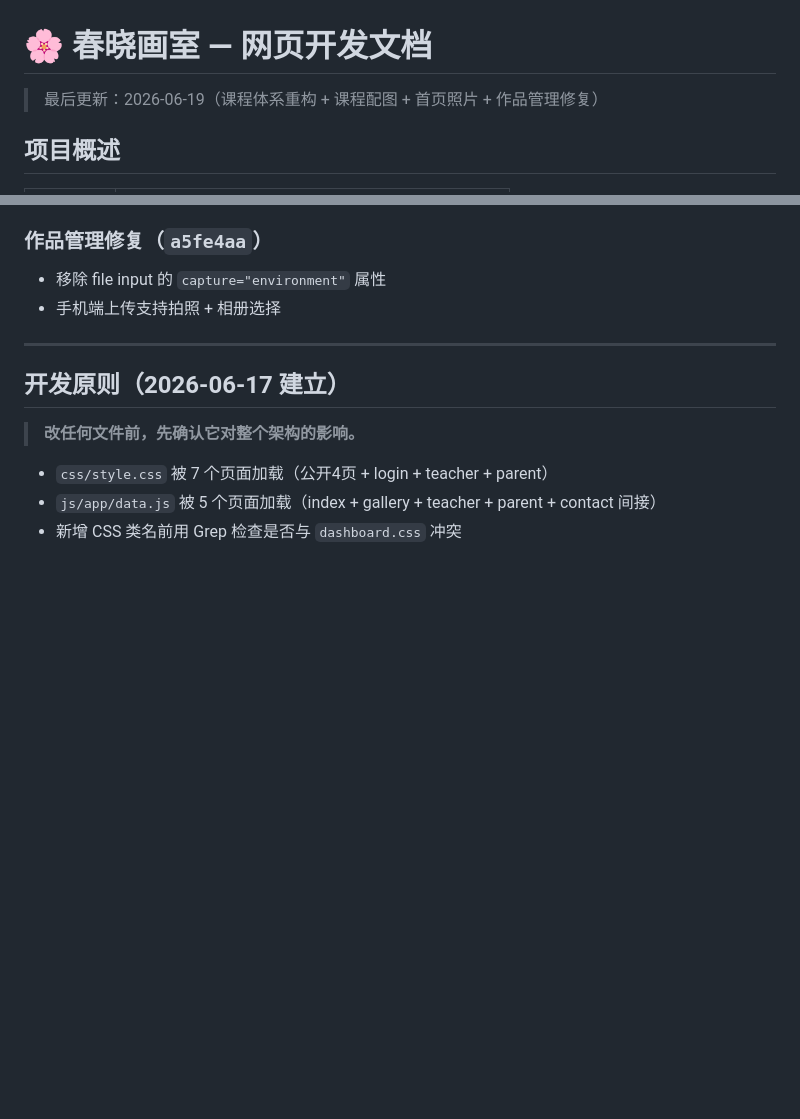
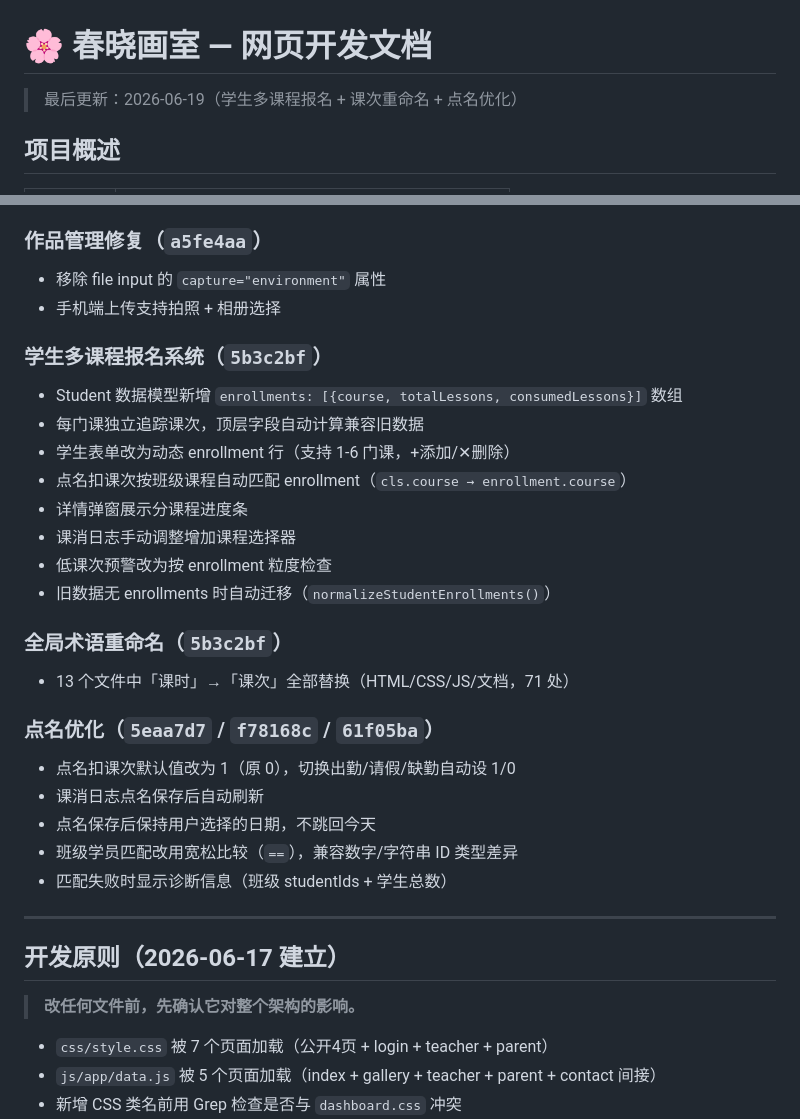
Before and after one commit to Dongfang-jie/chun-xiao, a Markdown page: 开发文档.md, 2 parts joined by grey strips. Drawn GitHub-style; blank space fills up the shorter version.

Commit message:
docs: 记忆备份 + 更新开发文档（多课程报名/课次重命名/点名优化）

```diff
--- a/开发文档.md
+++ b/开发文档.md
@@ -1,6 +1,6 @@
 # 🌸 春晓画室 — 网页开发文档
 
-> 最后更新：2026-06-19（课程体系重构 + 课程配图 + 首页照片 + 作品管理修复）
+> 最后更新：2026-06-19（学生多课程报名 + 课次重命名 + 点名优化）
 
 ## 项目概述
 
@@ -379,6 +379,26 @@ npx tcb fn invoke verify-code --params '{"action":"send","email":"你的邮箱@q
 - 移除 file input 的 `capture="environment"` 属性
 - 手机端上传支持拍照 + 相册选择
 
+### 学生多课程报名系统（`5b3c2bf`）
+- Student 数据模型新增 `enrollments: [{course, totalLessons, consumedLessons}]` 数组
+- 每门课独立追踪课次，顶层字段自动计算兼容旧数据
+- 学生表单改为动态 enrollment 行（支持 1-6 门课，+添加/✕删除）
+- 点名扣课次按班级课程自动匹配 enrollment（`cls.course → enrollment.course`）
+- 详情弹窗展示分课程进度条
+- 课消日志手动调整增加课程选择器
+- 低课次预警改为按 enrollment 粒度检查
+- 旧数据无 enrollments 时自动迁移（`normalizeStudentEnrollments()`）
+
+### 全局术语重命名（`5b3c2bf`）
+- 13 个文件中「课时」→「课次」全部替换（HTML/CSS/JS/文档，71 处）
+
+### 点名优化（`5eaa7d7` / `f78168c` / `61f05ba`）
+- 点名扣课次默认值改为 1（原 0），切换出勤/请假/缺勤自动设 1/0
+- 课消日志点名保存后自动刷新
+- 点名保存后保持用户选择的日期，不跳回今天
+- 班级学员匹配改用宽松比较（`==`），兼容数字/字符串 ID 类型差异
+- 匹配失败时显示诊断信息（班级 studentIds + 学生总数）
+
 ---
 
 ## 开发原则（2026-06-17 建立）
```
Also changed, not shown: docs/memory-backups/memory-backup-2026-06-19-session.md (added, +44 -0 lines).
